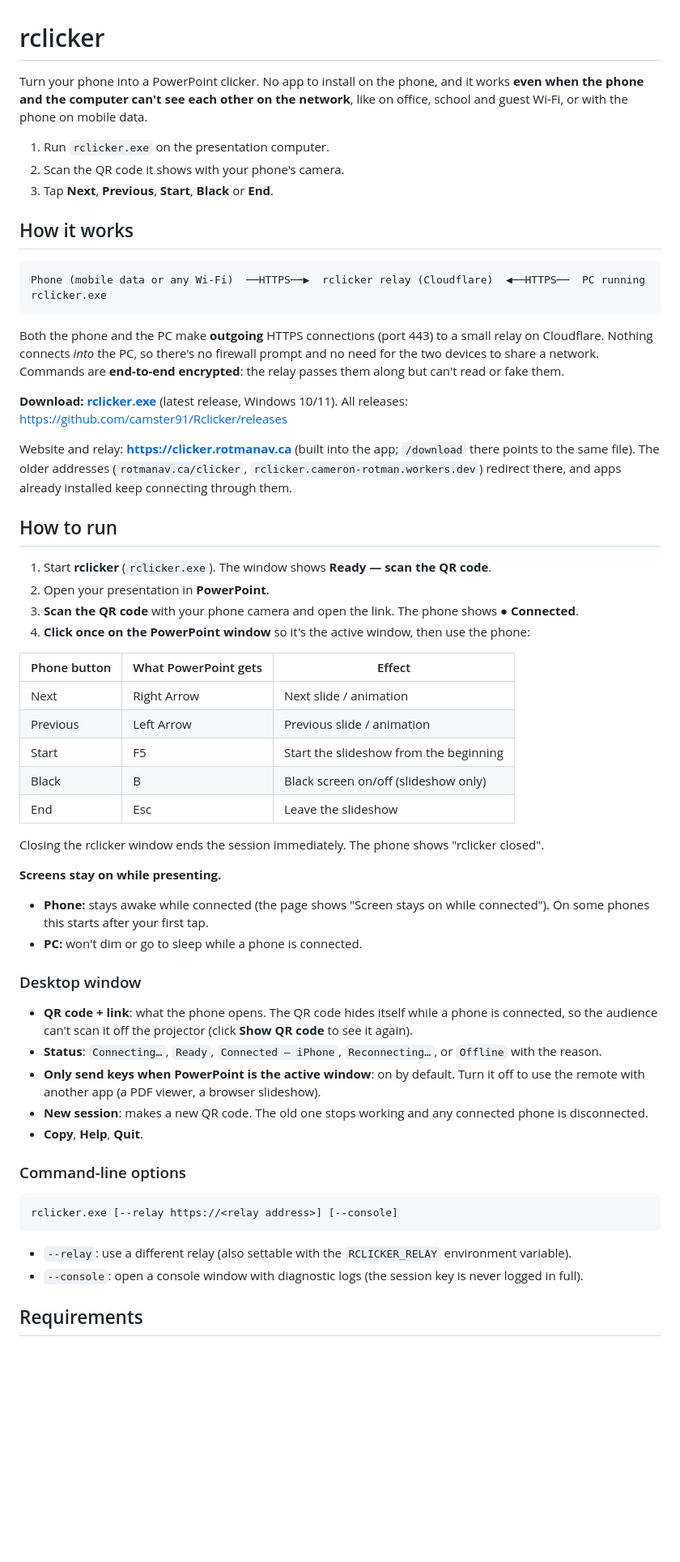
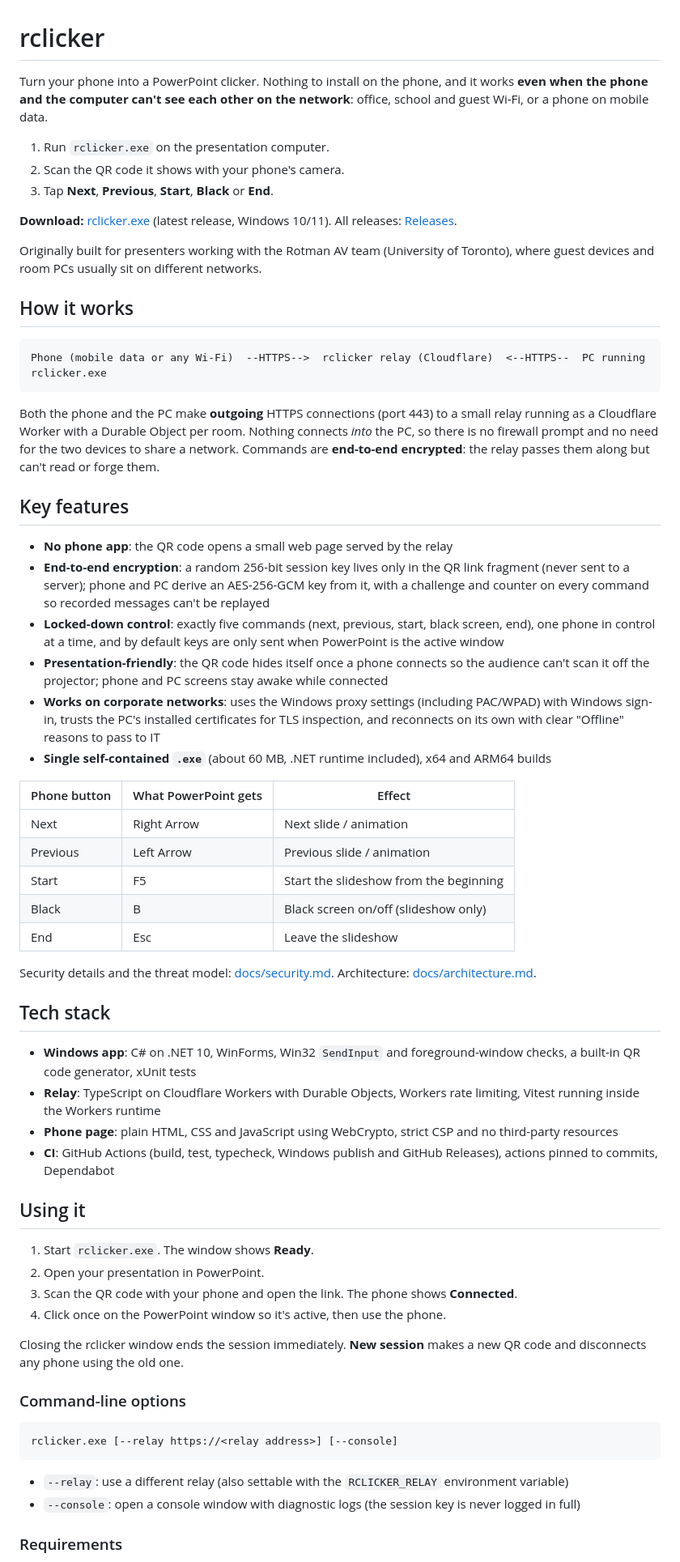
Before and after one commit to camster91/Rclicker, a Markdown page: README.md, the part around one of its changes. Shown at 81% size. Rendered like a GitHub page; blank space fills up the shorter version.

Commit message:
docs: improve README
Co-Authored-By: Claude Opus 5.5 <noreply@anthropic.com>

````diff
--- a/README.md
+++ b/README.md
@@ -1,29 +1,31 @@
 # rclicker
 
-Turn your phone into a PowerPoint clicker. No app to install on the phone, and it works **even when the phone and the computer can't see each other on the network**, like on office, school and guest Wi-Fi, or with the phone on mobile data.
+Turn your phone into a PowerPoint clicker. Nothing to install on the phone, and it works **even when the phone and the computer can't see each other on the network**: office, school and guest Wi-Fi, or a phone on mobile data.
 
 1. Run `rclicker.exe` on the presentation computer.
 2. Scan the QR code it shows with your phone's camera.
 3. Tap **Next**, **Previous**, **Start**, **Black** or **End**.
 
+**Download:** [rclicker.exe](https://github.com/camster91/Rclicker/releases/latest/download/rclicker.exe) (latest release, Windows 10/11). All releases: [Releases](https://github.com/camster91/Rclicker/releases).
+
+Originally built for presenters working with the Rotman AV team (University of Toronto), where guest devices and room PCs usually sit on different networks.
+
 ## How it works
 
 ```
-Phone (mobile data or any Wi-Fi)  ──HTTPS──▶  rclicker relay (Cloudflare)  ◀──HTTPS──  PC running rclicker.exe
+Phone (mobile data or any Wi-Fi)  --HTTPS-->  rclicker relay (Cloudflare)  <--HTTPS--  PC running rclicker.exe
 ```
 
-Both the phone and the PC make **outgoing** HTTPS connections (port 443) to a small relay on Cloudflare. Nothing connects *into* the PC, so there's no firewall prompt and no need for the two devices to share a network. Commands are **end-to-end encrypted**: the relay passes them along but can't read or fake them.
+Both the phone and the PC make **outgoing** HTTPS connections (port 443) to a small relay running as a Cloudflare Worker with a Durable Object per room. Nothing connects *into* the PC, so there is no firewall prompt and no need for the two devices to share a network. Commands are **end-to-end encrypted**: the relay passes them along but can't read or forge them.
 
-**Download: [rclicker.exe](https://github.com/camster91/Rclicker/releases/latest/download/rclicker.exe)** (latest release, Windows 10/11). All releases: https://github.com/camster91/Rclicker/releases
+## Key features
 
-Website and relay: **https://clicker.rotmanav.ca** (built into the app; `/download` there points to the same file). The older addresses (`rotmanav.ca/clicker`, `rclicker.cameron-rotman.workers.dev`) redirect there, and apps already installed keep connecting through them.
-
-## How to run
-
-1. Start **rclicker** (`rclicker.exe`). The window shows **Ready — scan the QR code**.
-2. Open your presentation in **PowerPoint**.
-3. **Scan the QR code** with your phone camera and open the link. The phone shows **● Connected**.
-4. **Click once on the PowerPoint window** so it's the active window, then use the phone:
+- **No phone app**: the QR code opens a small web page served by the relay
+- **End-to-end encryption**: a random 256-bit session key lives only in the QR link fragment (never sent to a server); phone and PC derive an AES-256-GCM key from it, with a challenge and counter on every command so recorded messages can't be replayed
+- **Locked-down control**: exactly five commands (next, previous, start, black screen, end), one phone in control at a time, and by default keys are only sent when PowerPoint is the active window
+- **Presentation-friendly**: the QR code hides itself once a phone connects so the audience can't scan it off the projector; phone and PC screens stay awake while connected
+- **Works on corporate networks**: uses the Windows proxy settings (including PAC/WPAD) with Windows sign-in, trusts the PC's installed certificates for TLS inspection, and reconnects on its own with clear "Offline" reasons to pass to IT
+- **Single self-contained `.exe`** (about 60 MB, .NET runtime included), x64 and ARM64 builds
 
 | Phone button | What PowerPoint gets | Effect |
 | --- | --- | --- |
@@ -33,19 +35,23 @@ Website and relay: **https://clicker.rotmanav.ca** (built into the app; `/downlo
 | Black | B | Black screen on/off (slideshow only) |
 | End | Esc | Leave the slideshow |
 
-Closing the rclicker window ends the session immediately. The phone shows "rclicker closed".
+Security details and the threat model: [docs/security.md](docs/security.md). Architecture: [docs/architecture.md](docs/architecture.md).
 
-**Screens stay on while presenting.**
-- **Phone:** stays awake while connected (the page shows "Screen stays on while connected"). On some phones this starts after your first tap.
-- **PC:** won't dim or go to sleep while a phone is connected.
+## Tech stack
 
-### Desktop window
+- **Windows app**: C# on .NET 10, WinForms, Win32 `SendInput` and foreground-window checks, a built-in QR code generator, xUnit tests
+- **Relay**: TypeScript on Cloudflare Workers with Durable Objects, Workers rate limiting, Vitest running inside the Workers runtime
+- **Phone page**: plain HTML, CSS and JavaScript using WebCrypto, strict CSP and no third-party resources
+- **CI**: GitHub Actions (build, test, typecheck, Windows publish and GitHub Releases), actions pinned to commits, Dependabot
 
-- **QR code + link**: what the phone opens. The QR code hides itself while a phone is connected, so the audience can't scan it off the projector (click **Show QR code** to see it again).
-- **Status**: `Connecting…`, `Ready`, `Connected — iPhone`, `Reconnecting…`, or `Offline` with the reason.
-- **Only send keys when PowerPoint is the active window**: on by default. Turn it off to use the remote with another app (a PDF viewer, a browser slideshow).
-- **New session**: makes a new QR code. The old one stops working and any connected phone is disconnected.
-- **Copy**, **Help**, **Quit**.
+## Using it
+
+1. Start `rclicker.exe`. The window shows **Ready**.
+2. Open your presentation in PowerPoint.
+3. Scan the QR code with your phone and open the link. The phone shows **Connected**.
+4. Click once on the PowerPoint window so it's active, then use the phone.
+
+Closing the rclicker window ends the session immediately. **New session** makes a new QR code and disconnects any phone using the old one.
 
 ### Command-line options
 
@@ -53,8 +59,8 @@ Closing the rclicker window ends the session immediately. The phone shows "rclic
 rclicker.exe [--relay https://<relay address>] [--console]
 ```
 
-- `--relay`: use a different relay (also settable with the `RCLICKER_RELAY` environment variable).
-- `--console`: open a console window with diagnostic logs (the session key is never logged in full).
+- `--relay`: use a different relay (also settable with the `RCLICKER_RELAY` environment variable)
+- `--console`: open a console window with diagnostic logs (the session key is never logged in full)
 
-## Requirements
+### Requirements
 
````
Also changed, not shown: other parts of README.md (+24 -84 lines).
